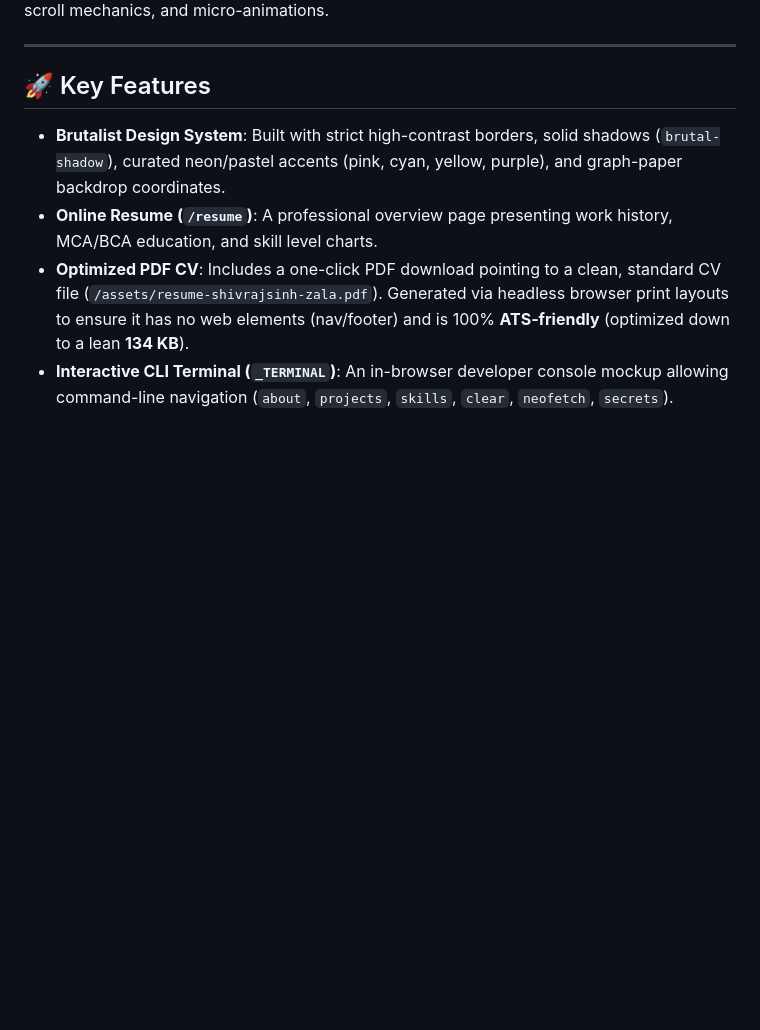
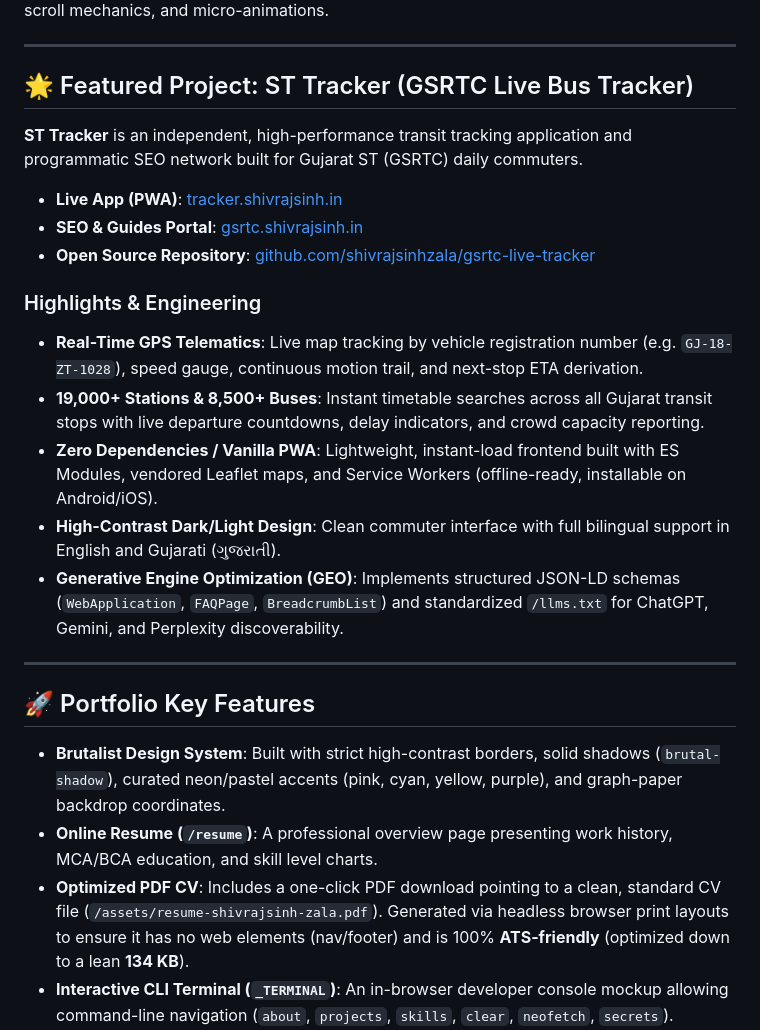
Before and after one commit to shivrajsinhzala/shivrajsinhzala.github.io, a Markdown page: README.md, the part around the change. Rendered like a GitHub page; blank space fills up the shorter version.

Commit message:
Add ST Tracker featured project showcase to README

```diff
--- a/README.md
+++ b/README.md
@@ -4,7 +4,24 @@ This is the repository for the personal developer portfolio, blog, and online re
 
 ---
 
-## 🚀 Key Features
+## 🌟 Featured Project: ST Tracker (GSRTC Live Bus Tracker)
+
+**ST Tracker** is an independent, high-performance transit tracking application and programmatic SEO network built for Gujarat ST (GSRTC) daily commuters.
+
+* **Live App (PWA)**: [tracker.shivrajsinh.in](https://tracker.shivrajsinh.in)
+* **SEO & Guides Portal**: [gsrtc.shivrajsinh.in](https://gsrtc.shivrajsinh.in)
+* **Open Source Repository**: [github.com/shivrajsinhzala/gsrtc-live-tracker](https://github.com/shivrajsinhzala/gsrtc-live-tracker)
+
+### Highlights & Engineering
+* **Real-Time GPS Telematics**: Live map tracking by vehicle registration number (e.g. `GJ-18-ZT-1028`), speed gauge, continuous motion trail, and next-stop ETA derivation.
+* **19,000+ Stations & 8,500+ Buses**: Instant timetable searches across all Gujarat transit stops with live departure countdowns, delay indicators, and crowd capacity reporting.
+* **Zero Dependencies / Vanilla PWA**: Lightweight, instant-load frontend built with ES Modules, vendored Leaflet maps, and Service Workers (offline-ready, installable on Android/iOS).
+* **High-Contrast Dark/Light Design**: Clean commuter interface with full bilingual support in English and Gujarati (ગુજરાતી).
+* **Generative Engine Optimization (GEO)**: Implements structured JSON-LD schemas (`WebApplication`, `FAQPage`, `BreadcrumbList`) and standardized `/llms.txt` for ChatGPT, Gemini, and Perplexity discoverability.
+
+---
+
+## 🚀 Portfolio Key Features
 
 * **Brutalist Design System**: Built with strict high-contrast borders, solid shadows (`brutal-shadow`), curated neon/pastel accents (pink, cyan, yellow, purple), and graph-paper backdrop coordinates.
 * **Online Resume (`/resume`)**: A professional overview page presenting work history, MCA/BCA education, and skill level charts.
```
